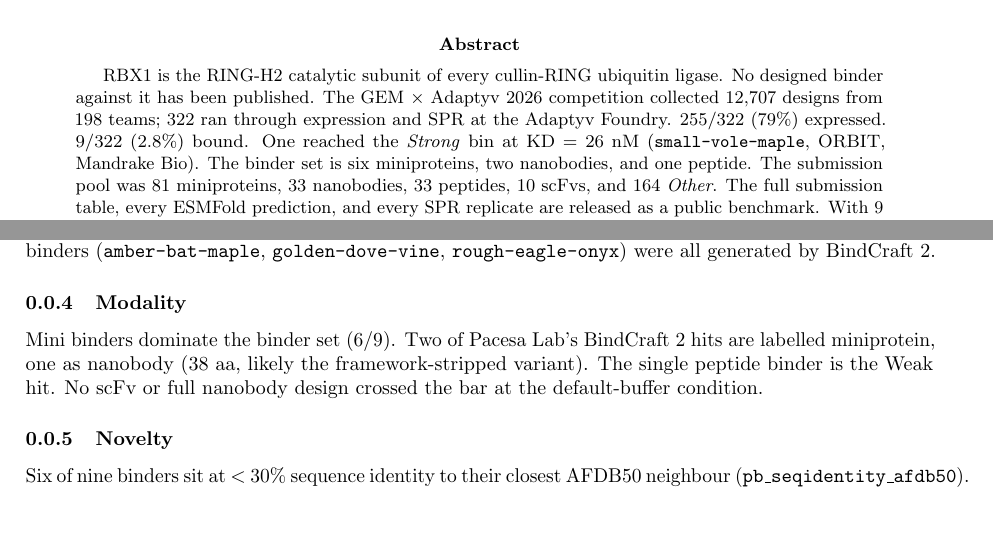
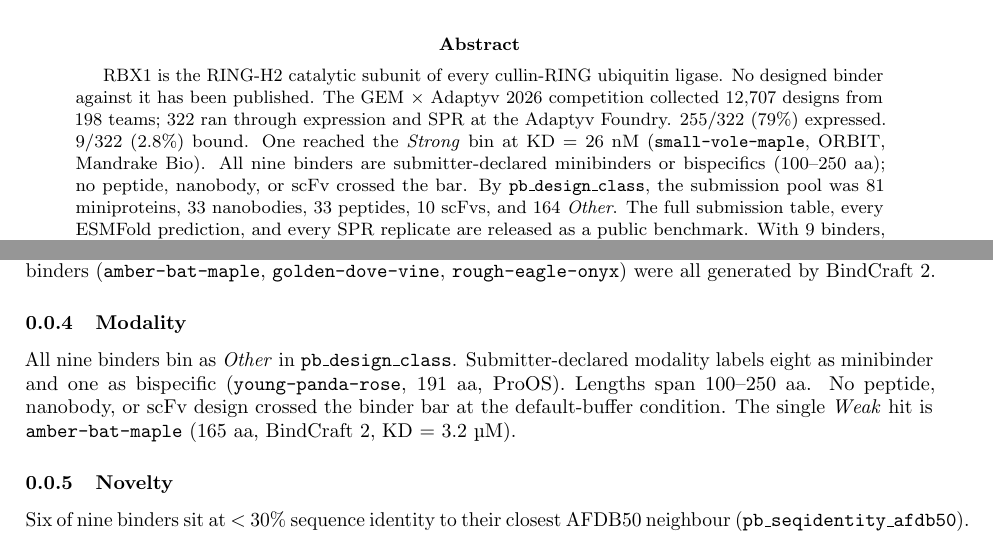
Before and after one commit to tudorcotet/gem_rbx1_paper, a LaTeX paper (paper/main.tex, which reads paper/sections/abstract.tex, paper/sections/results.tex): two parts of pages 1 and 2 of 6, joined at a grey line, cut so that both start at the same text. Compiled offline with pdfLaTeX.

Commit message:
Fix wrong modality claims in abstract + results
Verified against data/designs.csv:
- All 9 binders bin as 'Other' in pb_design_class
- submission_modality: 8 minibinder + 1 bispecific (young-panda-rose,
  191 aa, ProOS)
- Lengths span 100-250 aa; no peptide / nanobody / scFv binders
- The single Weak hit is amber-bat-maple (165 aa minibinder, BindCraft 2,
  KD = 3.2 µM)

Prior text had: '6/9 mini binders', 'one as nanobody (38 aa, likely the
framework-stripped variant)', 'the single peptide binder is the Weak
hit'. None of those were true.

```diff
--- a/paper/sections/abstract.tex
+++ b/paper/sections/abstract.tex
@@ -3,10 +3,11 @@ ligase. No designed binder against it has been published. The GEM ×
 Adaptyv 2026 competition collected 12,707 designs from 198 teams; 322
 ran through expression and SPR at the Adaptyv Foundry. 255/322 (79\%)
 expressed. 9/322 (2.8\%) bound. One reached the \emph{Strong} bin at KD
-= 26 nM (\texttt{small-vole-maple}, ORBIT, Mandrake Bio). The binder
-set is six miniproteins, two nanobodies, and one peptide. The
-submission pool was 81 miniproteins, 33 nanobodies, 33 peptides, 10
-scFvs, and 164 \emph{Other}. The full submission table, every ESMFold
+= 26 nM (\texttt{small-vole-maple}, ORBIT, Mandrake Bio). All nine
+binders are submitter-declared minibinders or bispecifics (100--250
+aa); no peptide, nanobody, or scFv crossed the bar. By
+\texttt{pb\_design\_class}, the submission pool was 81 miniproteins,
+33 nanobodies, 33 peptides, 10 scFvs, and 164 \emph{Other}. The full submission table, every ESMFold
 prediction, and every SPR replicate are released as a public benchmark.
 With 9 binders, per-method and per-modality differences are descriptive,
 not significance claims.
--- a/paper/sections/results.tex
+++ b/paper/sections/results.tex
@@ -43,11 +43,12 @@ generated by BindCraft 2.
 \hypertarget{modality}{%
 \subsubsection{Modality}\label{modality}}
 
-Mini binders dominate the binder set (6/9). Two of Pacesa Lab's
-BindCraft 2 hits are labelled miniprotein, one as nanobody (38 aa,
-likely the framework-stripped variant). The single peptide binder is
-the Weak hit. No scFv or full nanobody design crossed the bar at the
-default-buffer condition.
+All nine binders bin as \emph{Other} in \texttt{pb\_design\_class}.
+Submitter-declared modality labels eight as minibinder and one as
+bispecific (\texttt{young-panda-rose}, 191 aa, ProOS). Lengths span
+100--250 aa. No peptide, nanobody, or scFv design crossed the binder
+bar at the default-buffer condition. The single \emph{Weak} hit is
+\texttt{amber-bat-maple} (165 aa, BindCraft 2, KD = 3.2 µM).
 
 \hypertarget{novelty}{%
 \subsubsection{Novelty}\label{novelty}}
```
